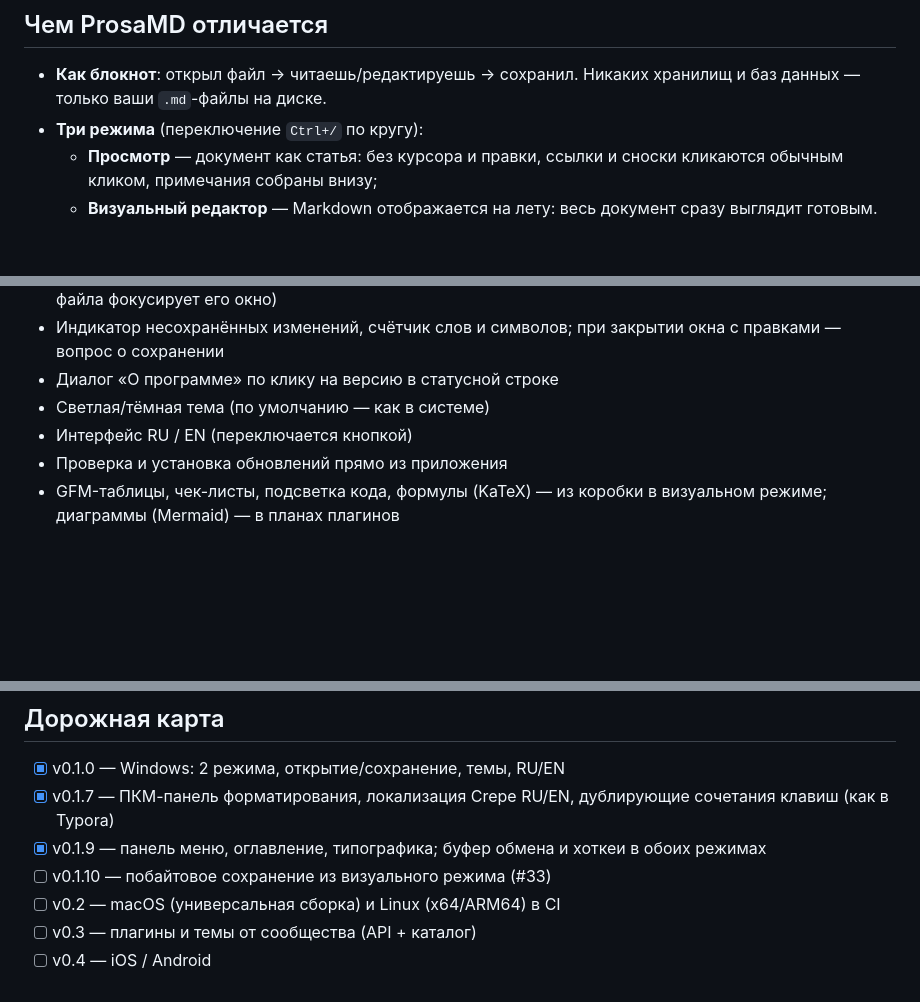
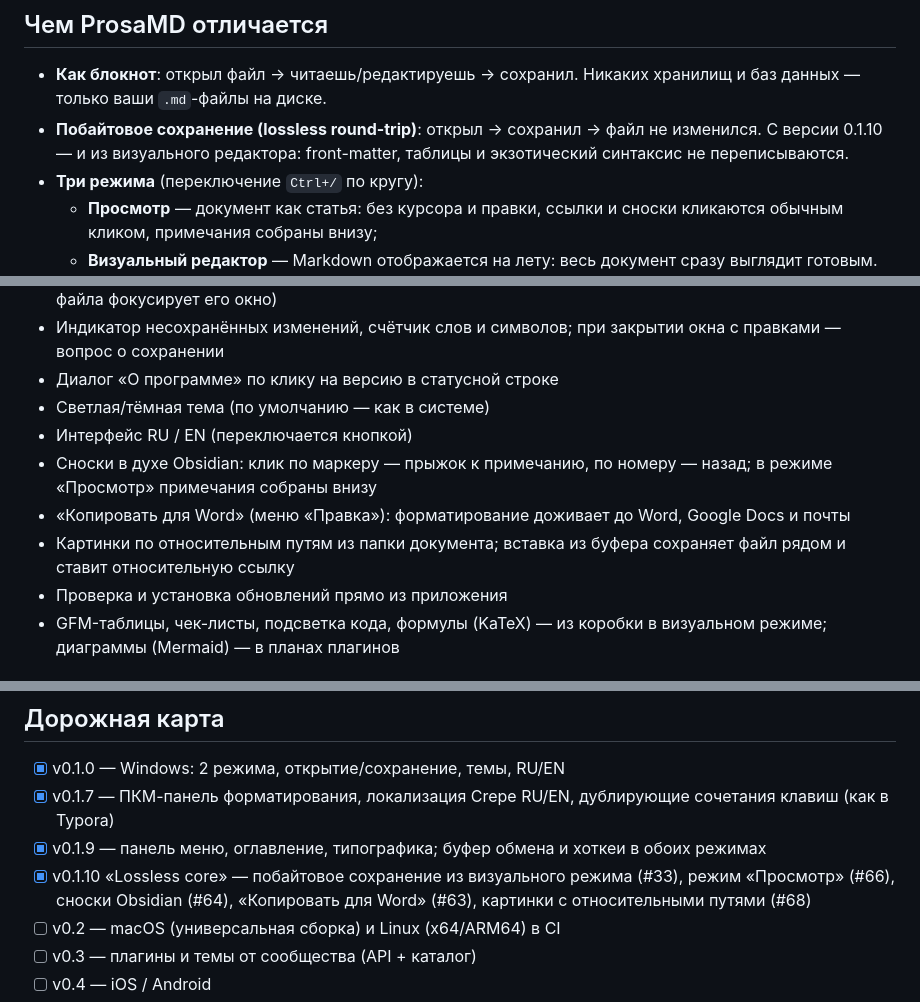
Before and after one commit to Wad-man/prosa, a Markdown page: README.md, 3 parts joined by grey strips. GitHub-like rendering; blank space fills up the shorter version.

Commit message:
docs: README catches up with v0.1.10 — lossless round-trip, reading mode, footnotes, Copy-for-Word

```diff
--- a/README.md
+++ b/README.md
@@ -16,6 +16,7 @@ macOS и Linux — тоже на Tauri 2, но позже (v0.2); iOS и Android
 ## Чем ProsaMD отличается
 
 - **Как блокнот**: открыл файл → читаешь/редактируешь → сохранил. Никаких хранилищ и баз данных — только ваши `.md`-файлы на диске.
+- **Побайтовое сохранение (lossless round-trip)**: открыл → сохранил → файл не изменился. С версии 0.1.10 — и из визуального редактора: front-matter, таблицы и экзотический синтаксис не переписываются.
 - **Три режима** (переключение `Ctrl+/` по кругу):
   - **Просмотр** — документ как статья: без курсора и правки, ссылки и сноски кликаются обычным кликом, примечания собраны внизу;
   - **Визуальный редактор** — Markdown отображается на лету: весь документ сразу выглядит готовым. Показ исходного синтаксиса блока под курсором (как в Typora) — в планах;
@@ -33,6 +34,9 @@ macOS и Linux — тоже на Tauri 2, но позже (v0.2); iOS и Android
 - Диалог «О программе» по клику на версию в статусной строке
 - Светлая/тёмная тема (по умолчанию — как в системе)
 - Интерфейс RU / EN (переключается кнопкой)
+- Сноски в духе Obsidian: клик по маркеру — прыжок к примечанию, по номеру — назад; в режиме «Просмотр» примечания собраны внизу
+- «Копировать для Word» (меню «Правка»): форматирование доживает до Word, Google Docs и почты
+- Картинки по относительным путям из папки документа; вставка из буфера сохраняет файл рядом и ставит относительную ссылку
 - Проверка и установка обновлений прямо из приложения
 - GFM-таблицы, чек-листы, подсветка кода, формулы (KaTeX) — из коробки в визуальном режиме; диаграммы (Mermaid) — в планах плагинов
 
@@ -94,7 +98,7 @@ ProsaMD проверяет обновления при запуске (тихо,
 - [x] v0.1.0 — Windows: 2 режима, открытие/сохранение, темы, RU/EN
 - [x] v0.1.7 — ПКМ-панель форматирования, локализация Crepe RU/EN, дублирующие сочетания клавиш (как в Typora)
 - [x] v0.1.9 — панель меню, оглавление, типографика; буфер обмена и хоткеи в обоих режимах
-- [ ] v0.1.10 — побайтовое сохранение из визуального режима (#33)
+- [x] v0.1.10 «Lossless core» — побайтовое сохранение из визуального режима (#33), режим «Просмотр» (#66), сноски Obsidian (#64), «Копировать для Word» (#63), картинки с относительными путями (#68)
 - [ ] v0.2 — macOS (универсальная сборка) и Linux (x64/ARM64) в CI
 - [ ] v0.3 — плагины и темы от сообщества (API + каталог)
 - [ ] v0.4 — iOS / Android
```
